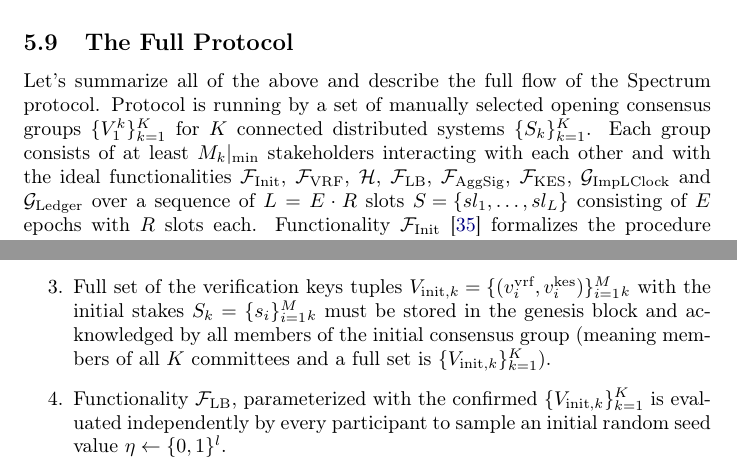
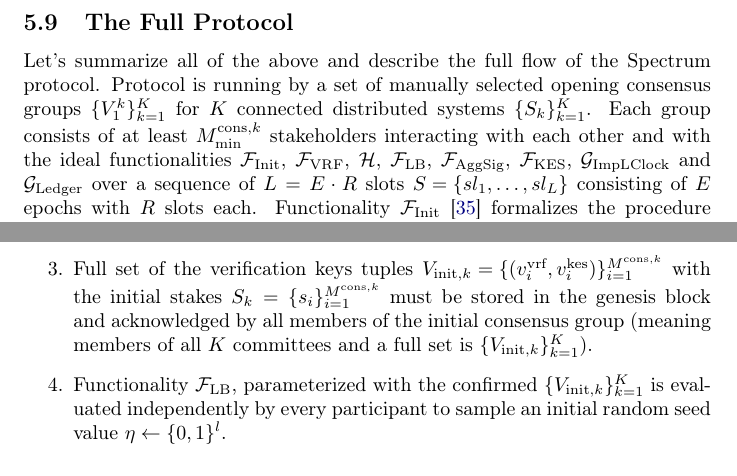
Before and after one commit to spectrum-finance/spectrum, a LaTeX document (docs/whitepaper/src/main.tex, which reads docs/whitepaper/src/protocol-flow.tex): two parts of pages 27 and 28 of 36, joined at a grey line, cut so that both start at the same text. Compiled offline with pdfLaTeX.

Commit message:
Minor text fixes.

```diff
--- a/docs/whitepaper/src/protocol-flow.tex
+++ b/docs/whitepaper/src/protocol-flow.tex
@@ -1,7 +1,7 @@
 Let's summarize all of the above and describe the full flow of the Spectrum protocol.
 Protocol is running by a set of manually selected opening consensus groups $\{V^k_1\}_{k=1}^K$\
 for $K$ connected distributed systems $\{S_k\}_{k=1}^K$.
-Each group consists of at least $M_k|_{\min}$ stakeholders interacting with each other and with the ideal\
+Each group consists of at least $M^{\text{cons}, k}_{\min}$ stakeholders interacting with each other and with the ideal\
 functionalities $\mathcal{F}_{\text{Init}}$, ${\mathcal{F}}_{\text{VRF}}$, $\mathcal{H}$, ${\mathcal{F}}_{\text{LB}}$,\
 $\mathcal{F}_{\text{AggSig}}$, ${\mathcal{F}}_{\text{KES}}$,\
 $\mathcal{G}_{\text{ImpLClock}}$ and $\mathcal{G}_{\text{Ledger}}$ over a sequence of $L = E \cdot R$\
@@ -28,8 +28,8 @@ All members of $\{V^k_1\}_{k=1}^K$ committees perform the following procedure:
     ${\mathcal{F}}_{\text{KES}}$.
 
     \item Full set of the verification keys tuples\
-    ${V_{\text{init}, k} = \{(v_i^{\text{vrf}}, v_i^{\text{kes}})\}_{i=1}^M_k}$\
-    with the initial stakes $S_k = \{s_i\}_{i=1}^M_k$ must be stored in the genesis block and\
+    ${V_{\text{init}, k} = \{(v_i^{\text{vrf}}, v_i^{\text{kes}})\}_{i=1}^{M^{\text{cons}, k}}}$\
+    with the initial stakes $S_k = \{s_i\}_{i=1}^{M^{\text{cons}, k}}$ must be stored in the genesis block and\
     acknowledged by all members of the initial consensus group (meaning members of all $K$ committees and\
     a full set is $\{V_{\text{init}, k}\}_{k=1}^{K}$).
 
```
Also changed, not shown: docs/whitepaper/src/clock-sync.tex (+1 -1 lines).
